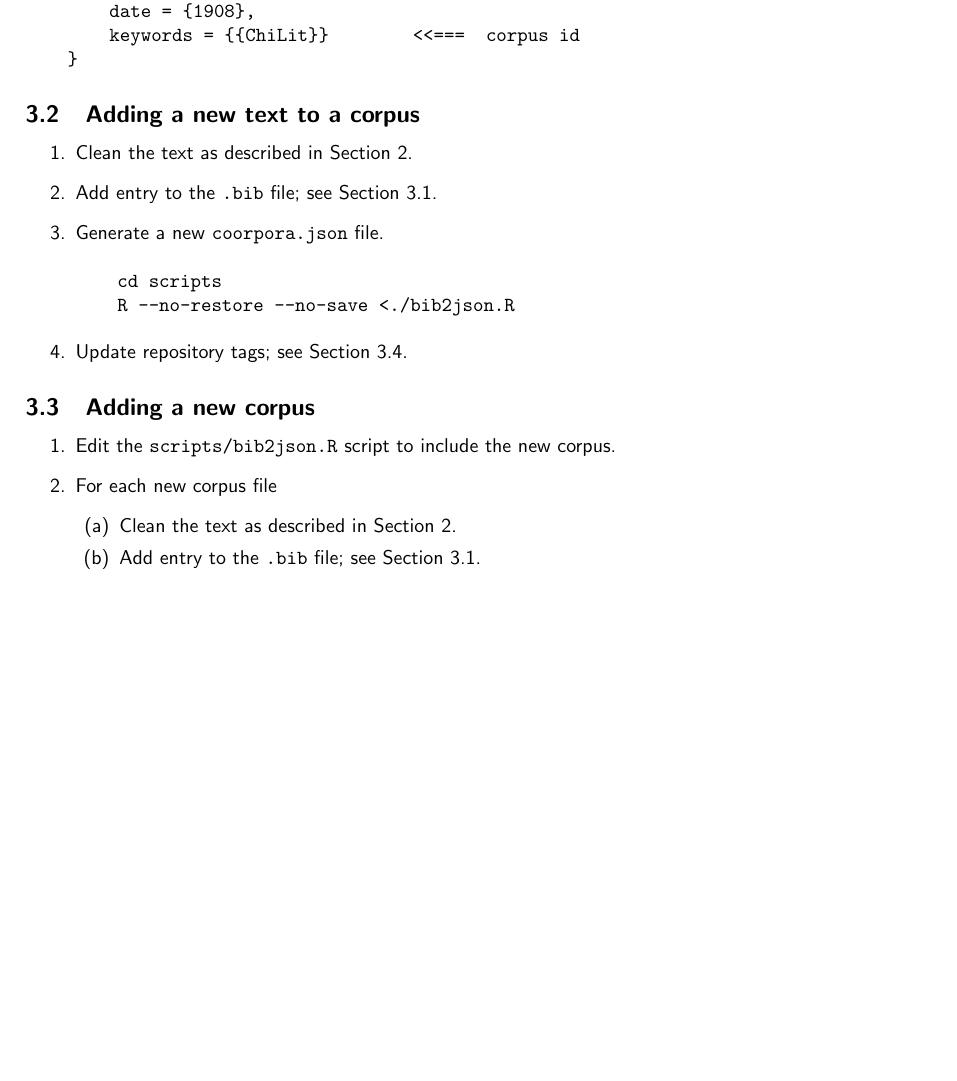
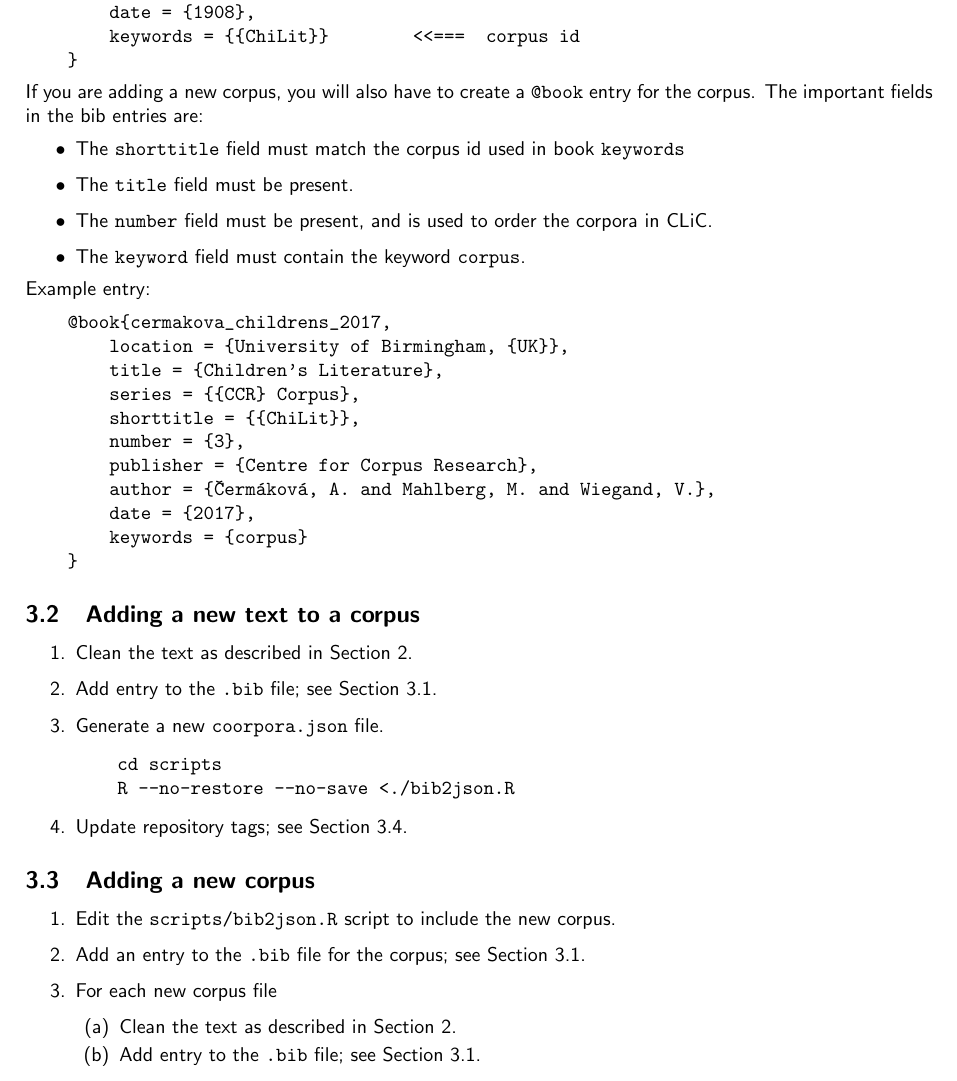
Before and after one commit to mahlberg-lab/corpora, a LaTeX document (scripts/README.tex): part of page 7 of 7 before the commit and part of page 7 of 8 after it, cut so that both start at the same text, the shorter picture padded with empty space. Compiled offline with pdfLaTeX.

Commit message:
README: Add documentation for corpus entries

```diff
--- a/scripts/README.tex
+++ b/scripts/README.tex
@@ -198,6 +198,29 @@ Example entry:
         keywords = {{ChiLit}}        <<===  corpus id
     }
 \end{verbatim}
+If you are adding a new corpus, you will also have to create a \texttt{@book} entry for the corpus.
+The important fields in the bib entries are:
+\begin{itemize}
+    \item The \texttt{shorttitle} field must match the corpus id used in book \texttt{keywords}
+    \item The \texttt{title} field must be present.
+    \item The \texttt{number} field must be present, and is used to order the corpora in CLiC.
+    \item The \texttt{keyword} field must contain the keyword \texttt{corpus}.
+\end{itemize}
+Example entry:
+\begin{verbatim}
+    @book{cermakova_childrens_2017,
+        location = {University of Birmingham, {UK}},
+        title = {Children's Literature},
+        series = {{CCR} Corpus},
+        shorttitle = {{ChiLit}},
+        number = {3},
+        publisher = {Centre for Corpus Research},
+        author = {Čermáková, A. and Mahlberg, M. and Wiegand, V.},
+        date = {2017},
+        keywords = {corpus}
+    }
+\end{verbatim}
+
 \subsection{Adding a new text to a corpus} \label{se:add_file}
 \begin{enumerate}
     \item Clean the text as described in Section~\ref{se:cleaning}.
@@ -212,6 +235,7 @@ Example entry:
 \subsection{Adding a new corpus}
 \begin{enumerate}
     \item Edit the \texttt{scripts/bib2json.R} script to include the new corpus.
+    \item Add an entry to the \texttt{.bib} file for the corpus; see Section~\ref{se:bib_file}.
     \item For each new corpus file
         \begin{enumerate}
             \item Clean the text as described in Section~\ref{se:cleaning}.
```
Also changed, not shown: README.pdf.
